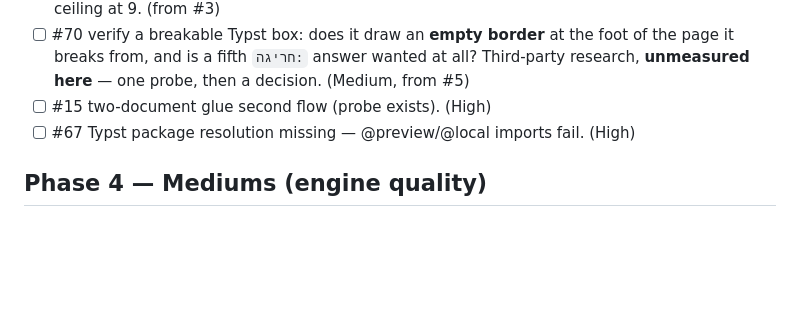
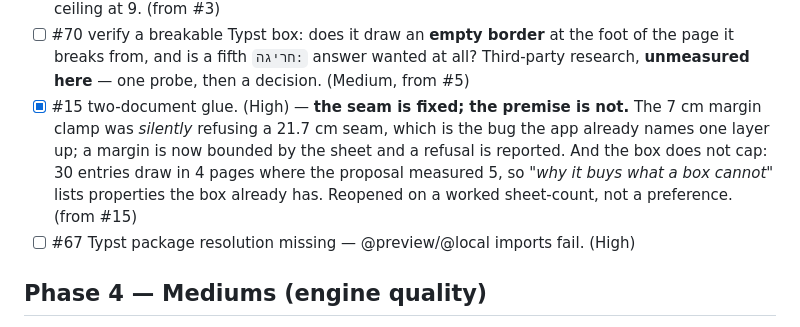
Before and after one commit to SYKhayyat/ksav, a Markdown page: PLAN.md, the part around the change. Drawn GitHub-style; blank space fills up the shorter version.

Commit message:
plan: #15 closed on the silence, reopened on the evidence
The 7cm margin clamp was silently refusing a 21.7cm seam, which is the defect the
app already names one layer up; a margin is now bounded by the sheet and every
refusal is reported. But the box does not cap: 30 entries draw in 4 pages against
the proposal's own measurement of 5, so the list of advantages is a list of
properties the box already has. The plan says what would reopen it — a worked
sheet-count for a heavily-commented sefer — which is a measurement rather than a
preference, and the one thing the original issue never had.

```diff
--- a/PLAN.md
+++ b/PLAN.md
@@ -111,7 +111,12 @@ still right.
 - [ ] #70 verify a breakable Typst box: does it draw an **empty border** at the foot of
   the page it breaks from, and is a fifth `חריגה:` answer wanted at all? Third-party
   research, **unmeasured here** — one probe, then a decision. (Medium, from #5)
-- [ ] #15 two-document glue second flow (probe exists). (High)
+- [x] #15 two-document glue. (High) — **the seam is fixed; the premise is not.** The
+  7 cm margin clamp was *silently* refusing a 21.7 cm seam, which is the bug the app
+  already names one layer up; a margin is now bounded by the sheet and a refusal is
+  reported. And the box does not cap: 30 entries draw in 4 pages where the proposal
+  measured 5, so *"why it buys what a box cannot"* lists properties the box already
+  has. Reopened on a worked sheet-count, not a preference. (from #15)
 - [ ] #67 Typst package resolution missing — @preview/@local imports fail. (High)
 
 ## Phase 4 — Mediums (engine quality)
```
